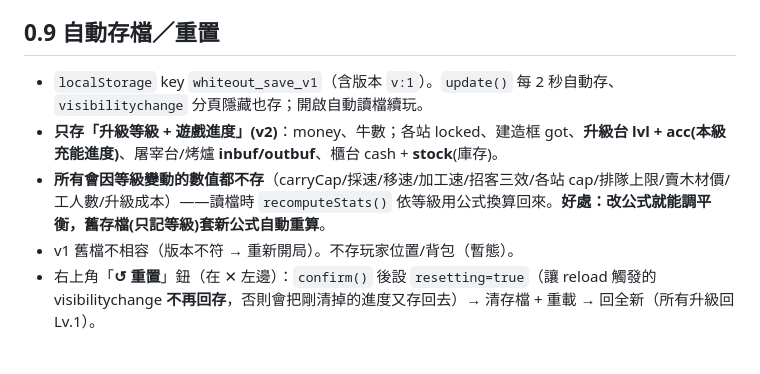
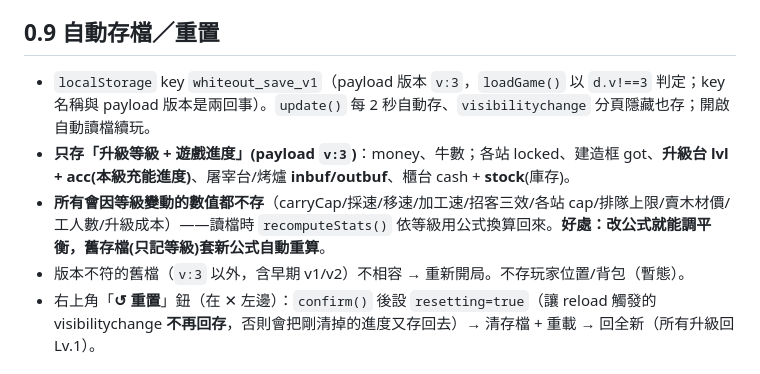
Before and after one commit to HEROGWP/whiteout-ad-minigame, a Markdown page: GAMEPLAY_SPEC.md, the part around the change. Rendered like a GitHub page.

Commit message:
文件存檔版本對齊程式：payload v:3、釐清 key 名稱與版本之別
Co-Authored-By: Claude Opus 4.8 <noreply@anthropic.com>
Claude-Session: https://claude.ai/code/session_018QrB5S13vWVp6geBr8DY9G

```diff
--- a/GAMEPLAY_SPEC.md
+++ b/GAMEPLAY_SPEC.md
@@ -81,10 +81,10 @@
 每幀算出「現在該做什麼」→ 頂部橫幅文字 + 目標站點光環/▼箭頭。涵蓋：採木→交付、宰牛→屠宰台→交付牛肉、木材+牛肉→烤爐→交付口糧（嚴格優先序狀態機，缺料時逐步引導、不叫玩家做做不到的事）、建造框做完後轉「賺錢指引」（宰牛→屠宰台→櫃台→收錢）。**採夠了（背滿或足夠補完）才指交付**，避免採一個跑一趟、箭頭來回跳。
 
 ## 0.9 自動存檔／重置
-- `localStorage` key `whiteout_save_v1`（含版本 `v:1`）。`update()` 每 2 秒自動存、`visibilitychange` 分頁隱藏也存；開啟自動讀檔續玩。
-- **只存「升級等級 + 遊戲進度」(v2)**：money、牛數；各站 locked、建造框 got、**升級台 lvl + acc(本級充能進度)**、屠宰台/烤爐 **inbuf/outbuf**、櫃台 cash + **stock**(庫存)。
+- `localStorage` key `whiteout_save_v1`（payload 版本 `v:3`，`loadGame()` 以 `d.v!==3` 判定；key 名稱與 payload 版本是兩回事）。`update()` 每 2 秒自動存、`visibilitychange` 分頁隱藏也存；開啟自動讀檔續玩。
+- **只存「升級等級 + 遊戲進度」(payload `v:3`)**：money、牛數；各站 locked、建造框 got、**升級台 lvl + acc(本級充能進度)**、屠宰台/烤爐 **inbuf/outbuf**、櫃台 cash + **stock**(庫存)。
 - **所有會因等級變動的數值都不存**（carryCap/採速/移速/加工速/招客三效/各站 cap/排隊上限/賣木材價/工人數/升級成本）——讀檔時 `recomputeStats()` 依等級用公式換算回來。**好處：改公式就能調平衡，舊存檔(只記等級)套新公式自動重算**。
-- v1 舊檔不相容（版本不符 → 重新開局）。不存玩家位置/背包（暫態）。
+- 版本不符的舊檔（`v:3` 以外，含早期 v1/v2）不相容 → 重新開局。不存玩家位置/背包（暫態）。
 - 右上角「**↺ 重置**」鈕（在 ✕ 左邊）：`confirm()` 後設 `resetting=true`（讓 reload 觸發的 visibilitychange **不再回存**，否則會把剛清掉的進度又存回去）→ 清存檔 + 重載 → 回全新（所有升級回 Lv.1）。
 
 ## 0.10 站點自動排版（spreadStations）
```
Also changed, not shown: CLAUDE.md (+4 -3 lines), 經濟與單位定義.md (+1 -1 lines).
